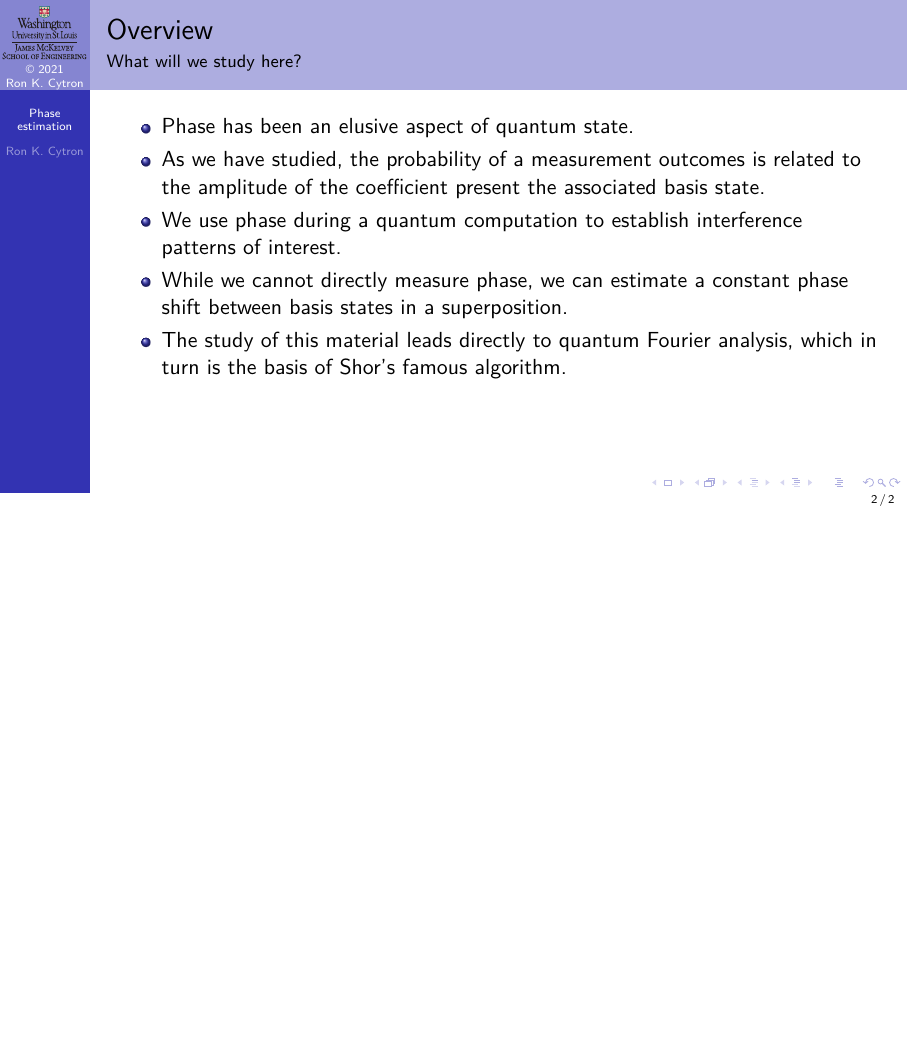
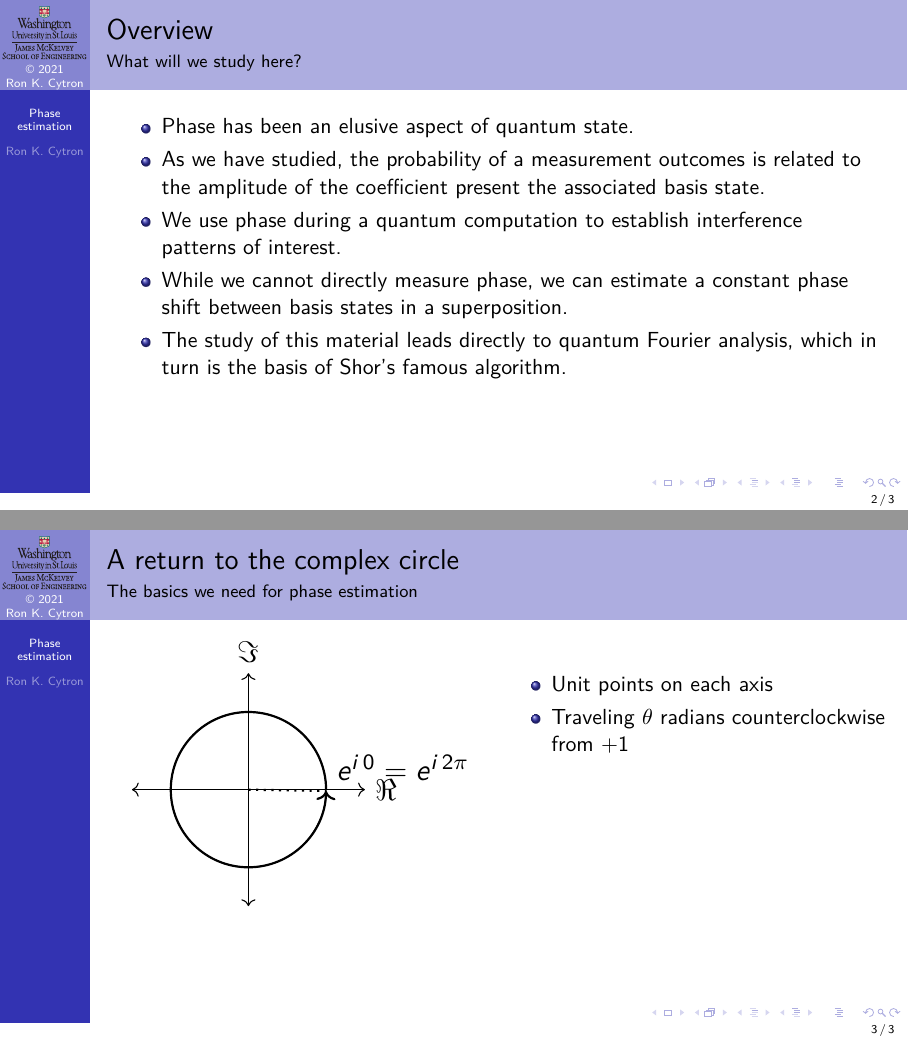
Before and after one commit to ProfRonCytron/ZeboCopy, LaTeX slides (single.tex, which reads 30.tex): page 2 of 2 before the commit and pages 2 and 6 of 6 after it, the two joined at a grey line, the shorter picture padded with empty space. Compiled offline with pdfLaTeX.

Commit message:
Update on Overleaf.

```diff
--- a/30.tex
+++ b/30.tex
@@ -11,3 +11,35 @@
 \end{itemize}
 
 \end{frame}
+
+\begin{frame}{A return to the complex circle}{The basics we need for phase estimation}
+\TwoColumns{%
+\adjustbox{valign=t, width=\textwidth}{\begin{TIKZP}
+\UnitComplexCircle{}
+\visible<1>{%
+\TZPEast{}\TZPNorth{}\TZPSouth{}\TZPWest{}}
+\visible<2-3>{%
+\draw[->,thick] (1,0) arc (0:45:1) coordinate (z) ;
+    \draw[thick,dotted] (0,0) -- (z) ;
+    \TZText{0.5,0}{$\theta$}{above}
+    \ColorOne{\TZText{z}{\ExpPhase{\theta}}{above right}}
+    \visible<3>{%
+    \TZPoint{1,0}{\ExpPhase{0}}{above right}
+    \TZPoint{0,1}{\ExpPhase{\pi/2}}{above right}
+    \TZPoint{-1,0}{\ExpPhase{\pi}}{above left}
+    \TZPoint{0,-1}{\ExpPhase{3\pi/2}}{right}
+    }
+}%
+\visible<4>{%
+\draw[->,thick] (1,0) arc (0:359:1) coordinate (z) ;
+    \draw[thick,dotted] (0,0) -- (z) ;
+    \TZText{z}{$\ExpPhase{0}=\ExpPhase{2\pi}$}{above right}
+}%
+\end{TIKZP}}}{%
+\begin{itemize}
+    \item<1-> Unit points on each axis
+    \item<2-> Traveling $\theta$ radians counterclockwise from $+1$
+\end{itemize}
+}
+
+\end{frame}
```
